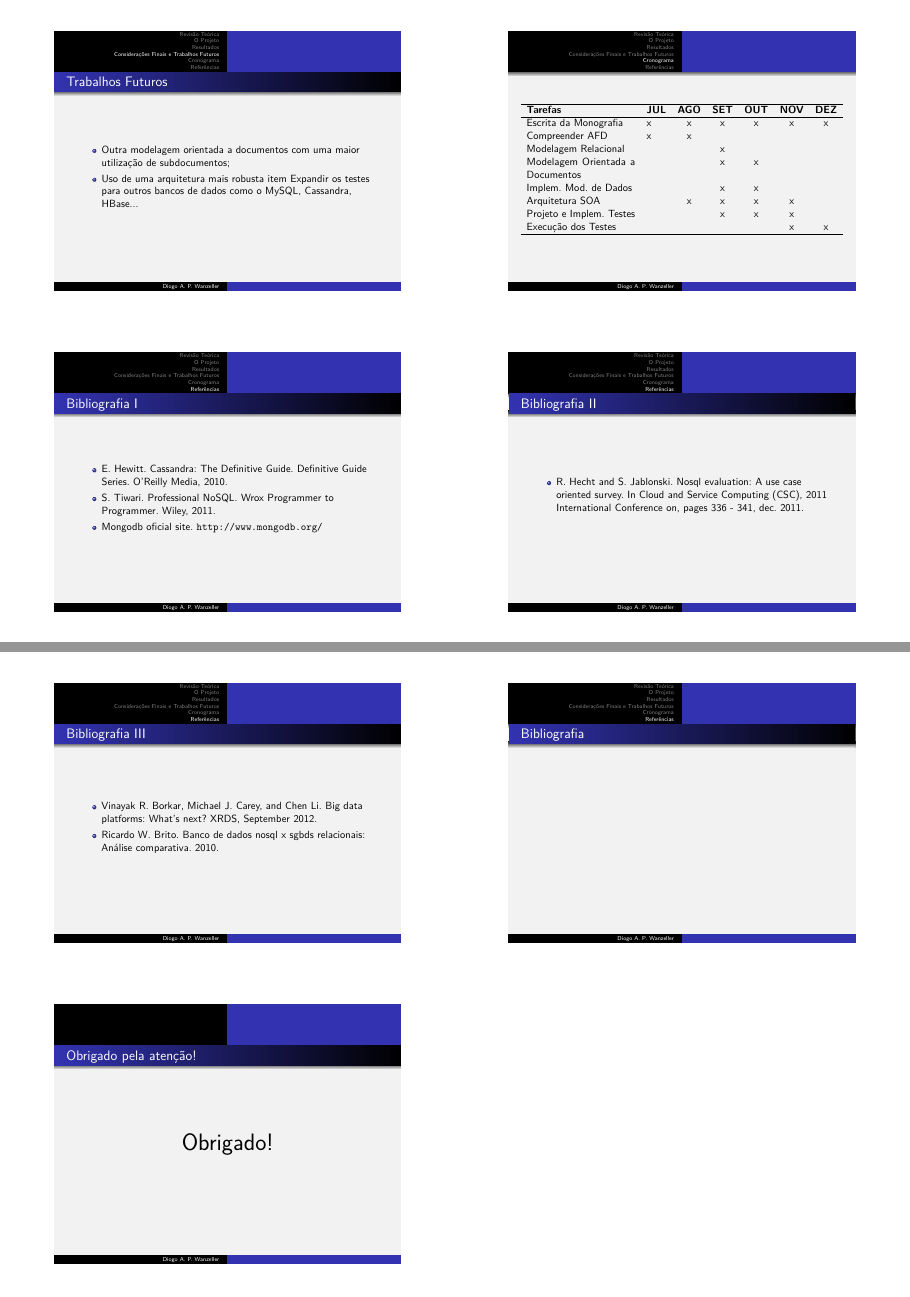
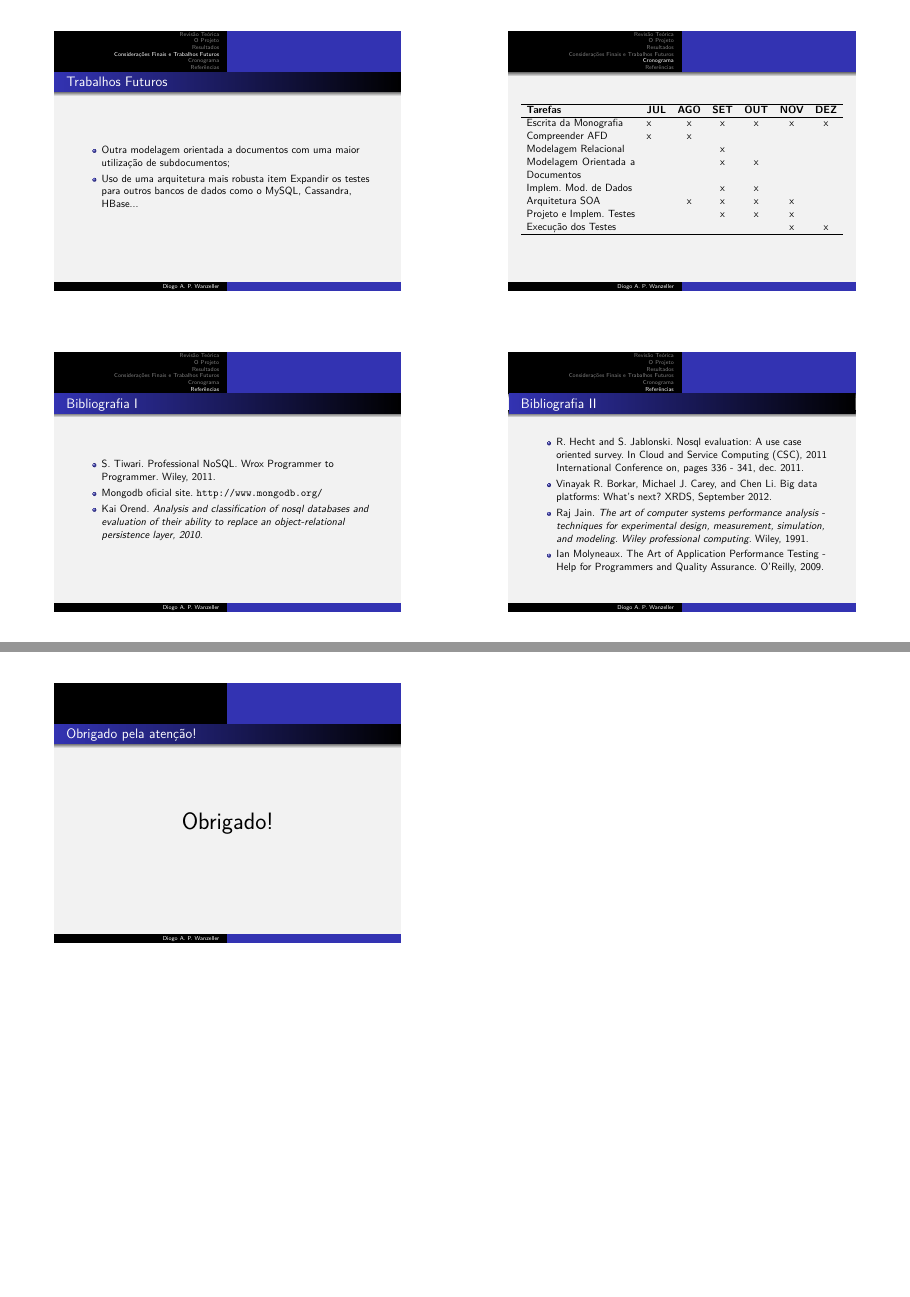
Before and after one commit to diogowanz/investigaBDs, LaTeX slides (seminario/apresentacao/apres-handout.tex, which reads seminario/apresentacao/slides.tex): pages 9 and 10 of 10, joined at a grey line. Compiled offline with pdfLaTeX.

Commit message:
ajustes apresentacao e monografia

```diff
--- a/seminario/apresentacao/slides.tex
+++ b/seminario/apresentacao/slides.tex
@@ -357,12 +361,12 @@ item Expandir os testes para outros bancos de dados como o MySQL, Cassandra, HBa
 \begin{frame}{Bibliografia I}
 \begin{itemize}
 
-\item E. Hewitt. Cassandra: The Definitive Guide. Definitive Guide Series. O'Reilly Media,
-2010.
-
 \item S. Tiwari. Professional NoSQL. Wrox Programmer to Programmer. Wiley, 2011.
 
 \item Mongodb oficial site. \url{http://www.mongodb.org/}
+
+\item Kai Orend. \textit{Analysis and classification of nosql databases and evaluation of their
+ability to replace an object-relational persistence layer, 2010.}
 
 \end{itemize}
 \end{frame}
@@ -373,26 +377,20 @@ item Expandir os testes para outros bancos de dados como o MySQL, Cassandra, HBa
 \item R. Hecht and S. Jablonski. Nosql evaluation: A use case oriented survey. In Cloud
 and Service Computing (CSC), 2011 International Conference on, pages 336 - 341,
 dec. 2011.
-\end{itemize}
-\end{frame}
-
-\begin{frame}{Bibliografia III}
-\begin{itemize}
 
 \item Vinayak R. Borkar, Michael J. Carey, and Chen Li. Big data platforms: What's
 next? XRDS, September 2012.
 
-\item Ricardo W. Brito. Banco de dados nosql x sgbds relacionais: Análise comparativa.
-2010.
+\item Raj Jain. \textit{The art of computer systems performance analysis - techniques for experimental
+design, measurement, simulation, and modeling. Wiley professional computing.}
+Wiley, 1991.
+
+\item Ian Molyneaux. The Art of Application Performance Testing - Help for Programmers
+and Quality Assurance. O'Reilly, 2009.
+
 \end{itemize}
 \end{frame}
 
-\begin{frame}\frametitle{Bibliografia}
-  % estilo da bibliografia
-  \bibliographystyle{abbrv}
-  % chamando o arquivo refs.bib
-  \bibliography{refs}
-\end{frame}
 
 \appendix
 
```
Also changed, not shown: monografia/bibliografia.bib (+3 -2 lines), monografia/capitulos/bigdata.tex (+1 -1 lines), monografia/capitulos/execucaoAnalise.tex (+5 -3 lines), monografia/monografia.bbl, monografia/monografia.pdf, seminario/apresentacao/apres-beamer.pdf, seminario/apresentacao/slides.tex (8 more changed lines), 10 other files.
